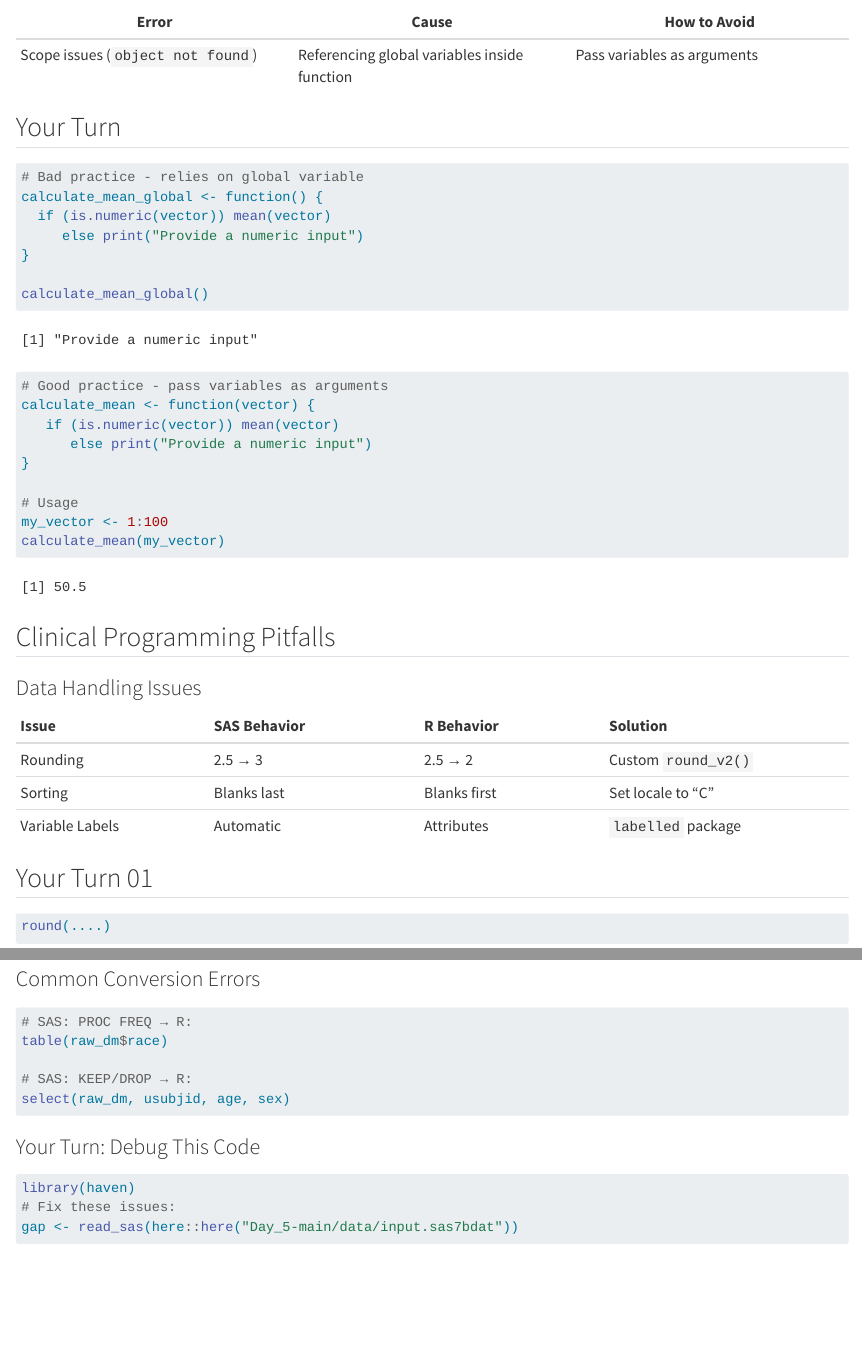
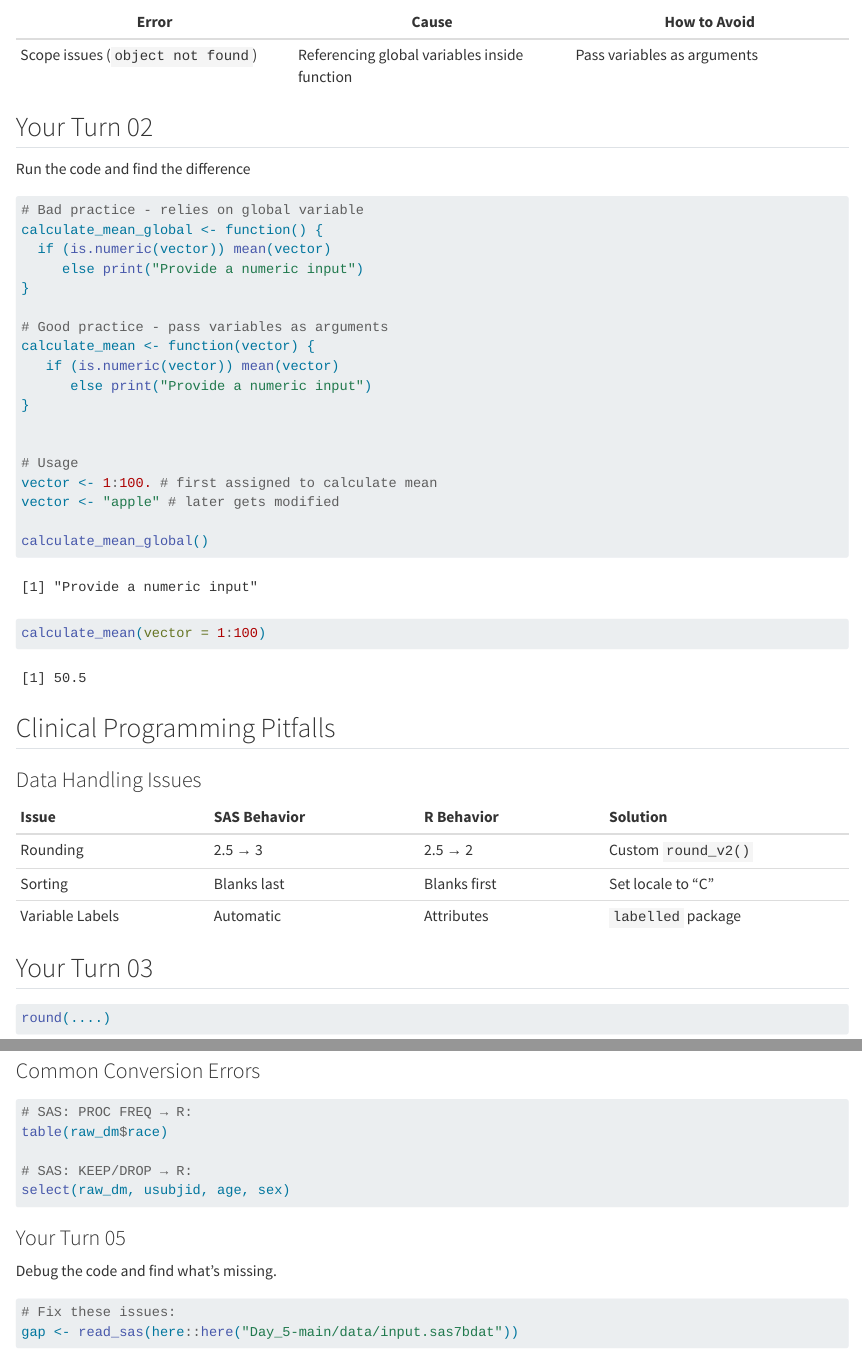
Before and after one commit to nm-training/Day_10, a Quarto document (Error_handling_guide.qmd): the page in a window 1100 px wide, from 4110 px down, and a second part further down, joined at a grey line. Rendered offline with R 4.5, knitr and Pandoc in place of Quarto, with nearby package versions; some code elsewhere in the file could not run offline.

Commit message:
Added changes

````diff
--- a/Error_handling_guide.qmd
+++ b/Error_handling_guide.qmd
@@ -125,7 +125,9 @@ step2 <- filter(step1, age == "Alice")
 |------------------------|------------------------|------------------------|
 | Scope issues (`object not found`) | Referencing global variables inside function | Pass variables as arguments |
 
-## Your Turn
+## Your Turn 02
+
+Run the code and find the difference
 
 ```{r}
 # Bad practice - relies on global variable
@@ -134,17 +136,20 @@ calculate_mean_global <- function() {
      else print("Provide a numeric input")
 }
 
-calculate_mean_global()
-
 # Good practice - pass variables as arguments
 calculate_mean <- function(vector) {
    if (is.numeric(vector)) mean(vector)
       else print("Provide a numeric input")
 }
 
+
 # Usage
-my_vector <- 1:100
-calculate_mean(my_vector)
+vector <- 1:100. # first assigned to calculate mean
+vector <- "apple" # later gets modified
+
+calculate_mean_global()
+
+calculate_mean(vector = 1:100)
 
 ```
 
@@ -158,7 +163,7 @@ calculate_mean(my_vector)
 | Sorting         | Blanks last      | Blanks first   | Set locale to "C"   |
 | Variable Labels | Automatic        | Attributes     | `labelled` package  |
 
-## Your Turn 01
+## Your Turn 03
 
 ```{r}
 round(....)
@@ -249,10 +254,11 @@ table(raw_dm$race)
 select(raw_dm, usubjid, age, sex)
 ```
 
-### Your Turn: Debug This Code
+### Your Turn 05
+
+Debug the code and find what's missing.
 
 ```{r}
 
-library(haven)
 # Fix these issues:
 gap <- read_sas(here::here("Day_5-main/data/input.sas7bdat"))
````
Also changed, not shown: hands_on_practice.qmd (+8 -8 lines), Error_handling_guide.qmd (8 more changed lines).
